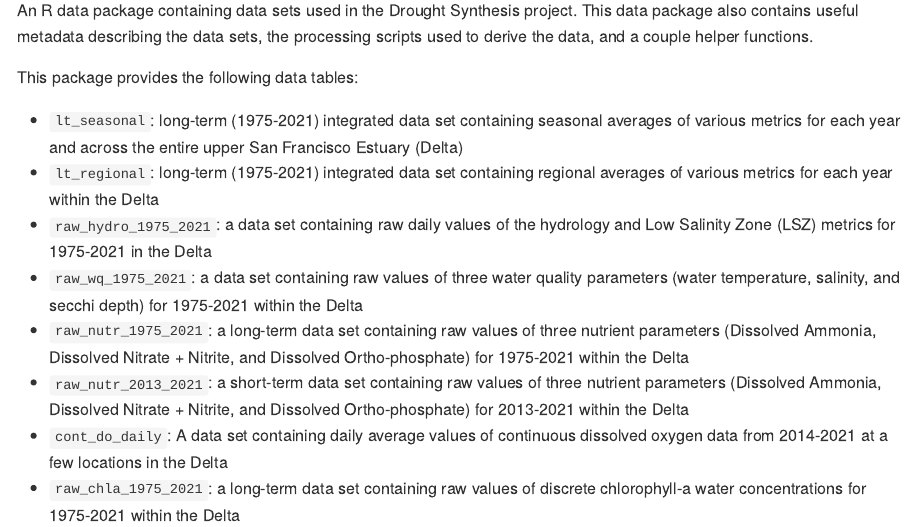
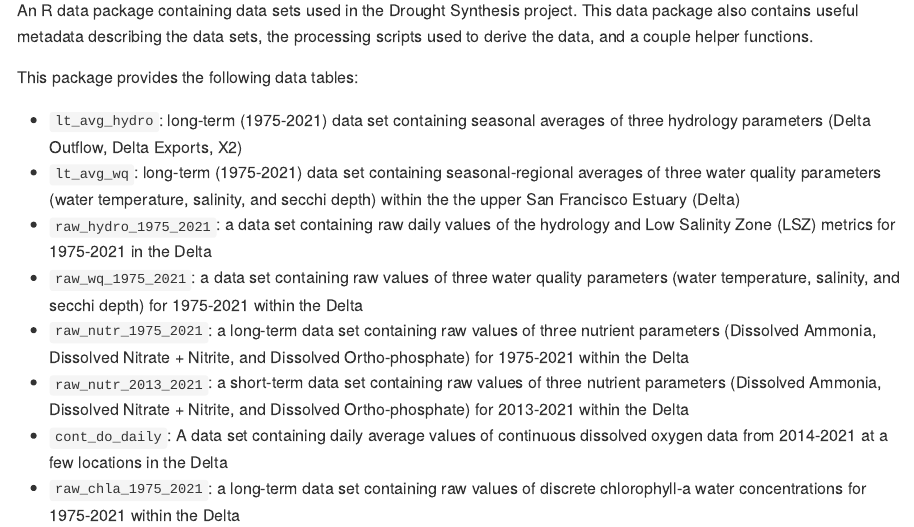
Before and after one commit to mountaindboz/DroughtData, an R Markdown document (README.Rmd): the page in a window 1100 px wide, from 110 px down. The pictures show the output file README.md that the author committed with the source, drawn offline in the style of GitHub; badge pictures from the web are left out.

Commit message:
Updating NEWS and README with info about new long-term average data sets

```diff
--- a/README.Rmd
+++ b/README.Rmd
@@ -23,8 +23,8 @@ An R data package containing data sets used in the Drought Synthesis project. Th
 
 This package provides the following data tables:
 
-* `lt_seasonal`: long-term (1975-2021) integrated data set containing seasonal averages of various metrics for each year and across the entire upper San Francisco Estuary (Delta)
-* `lt_regional`: long-term (1975-2021) integrated data set containing regional averages of various metrics for each year within the Delta
+* `lt_avg_hydro`: long-term (1975-2021) data set containing seasonal averages of three hydrology parameters (Delta Outflow, Delta Exports, X2)
+* `lt_avg_wq`: long-term (1975-2021) data set containing seasonal-regional averages of three water quality parameters (water temperature, salinity, and secchi depth) within the the upper San Francisco Estuary (Delta)
 * `raw_hydro_1975_2021`: a data set containing raw daily values of the hydrology and Low Salinity Zone (LSZ) metrics for 1975-2021 in the Delta
 * `raw_wq_1975_2021`: a data set containing raw values of three water quality parameters (water temperature, salinity, and secchi depth) for 1975-2021 within the Delta
 * `raw_nutr_1975_2021`: a long-term data set containing raw values of three nutrient parameters (Dissolved Ammonia, Dissolved Nitrate + Nitrite, and Dissolved Ortho-phosphate) for 1975-2021 within the Delta
```
Also changed, not shown: NEWS.md (+1 -0 lines), README.md.
